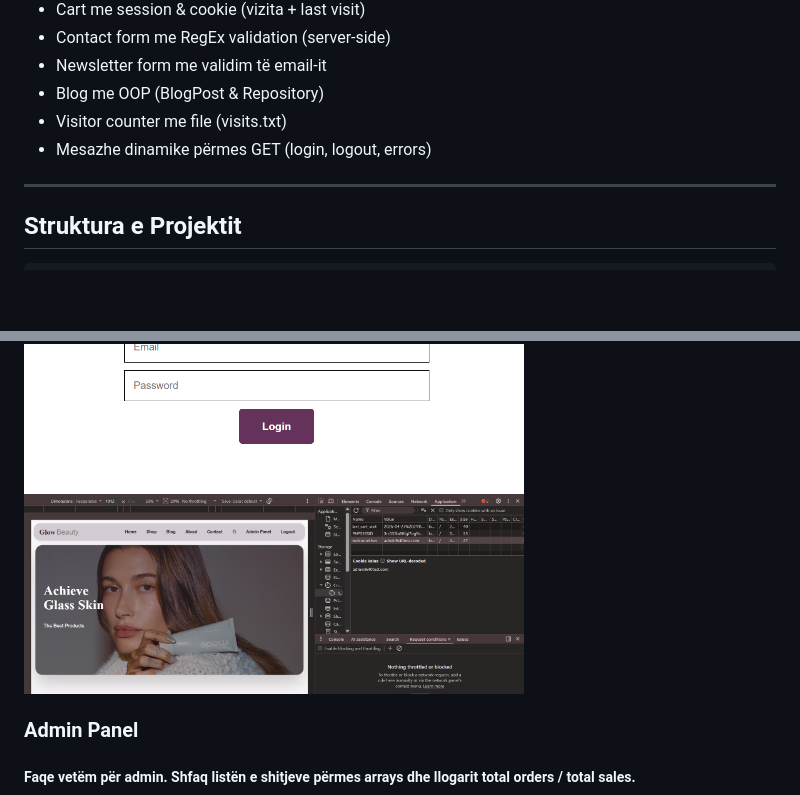
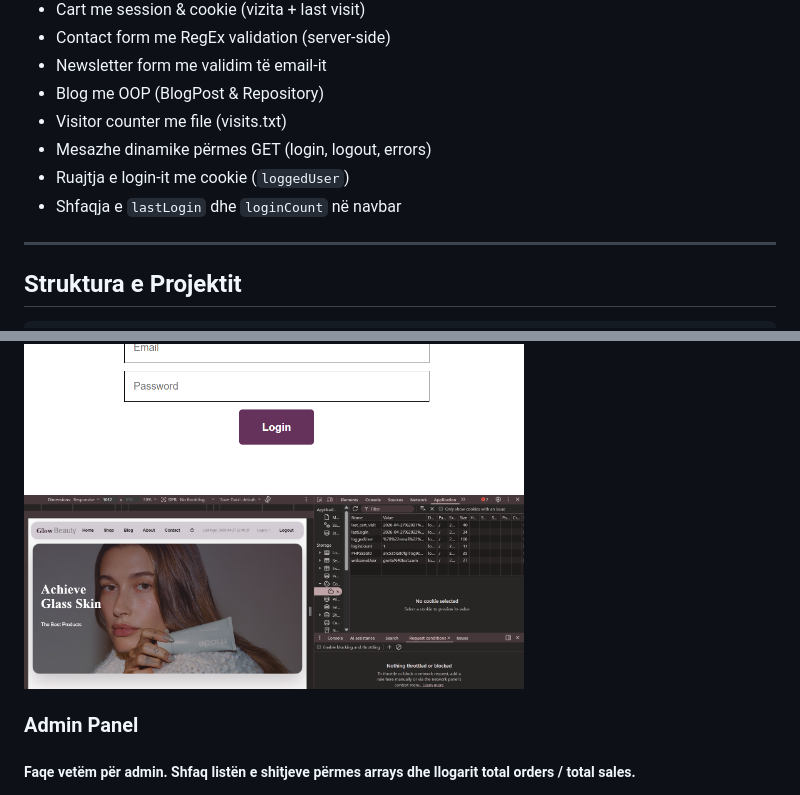
Before and after one commit to gentagara6/Online_Beauty_Store, a Markdown page: README.md, 2 parts joined by grey strips. GitHub-like rendering; pictures changed too: assets/screenshots/login-cookies.png (added), assets/screenshots/welcome-cookie.png (deleted); blank space fills up the shorter version.

Commit message:
add screenshot in readme

```diff
--- a/README.md
+++ b/README.md
@@ -64,6 +64,8 @@ Projekti demonstron konceptet bazë të PHP si:
 - Blog me OOP (BlogPost & Repository)
 - Visitor counter me file (visits.txt)
 - Mesazhe dinamike përmes GET (login, logout, errors)
+- Ruajtja e login-it me cookie (`loggedUser`)
+- Shfaqja e `lastLogin` dhe `loginCount` në navbar
 
 ---
 
@@ -121,7 +123,7 @@ Online_Beauty_Store/
 <img src="assets/screenshots/incorrect-login.png" width="500">
 <img src="assets/screenshots/welcome.png" width="500">
 <img src="assets/screenshots/logout.png" width="500">
-<img src="assets/screenshots/welcome-cookie.png" width="500">
+<img src="assets/screenshots/login-cookies.png" width="500">
 
 ### Admin Panel
 ##### Faqe vetëm për admin. Shfaq listën e shitjeve përmes arrays dhe llogarit total orders / total sales.
```
